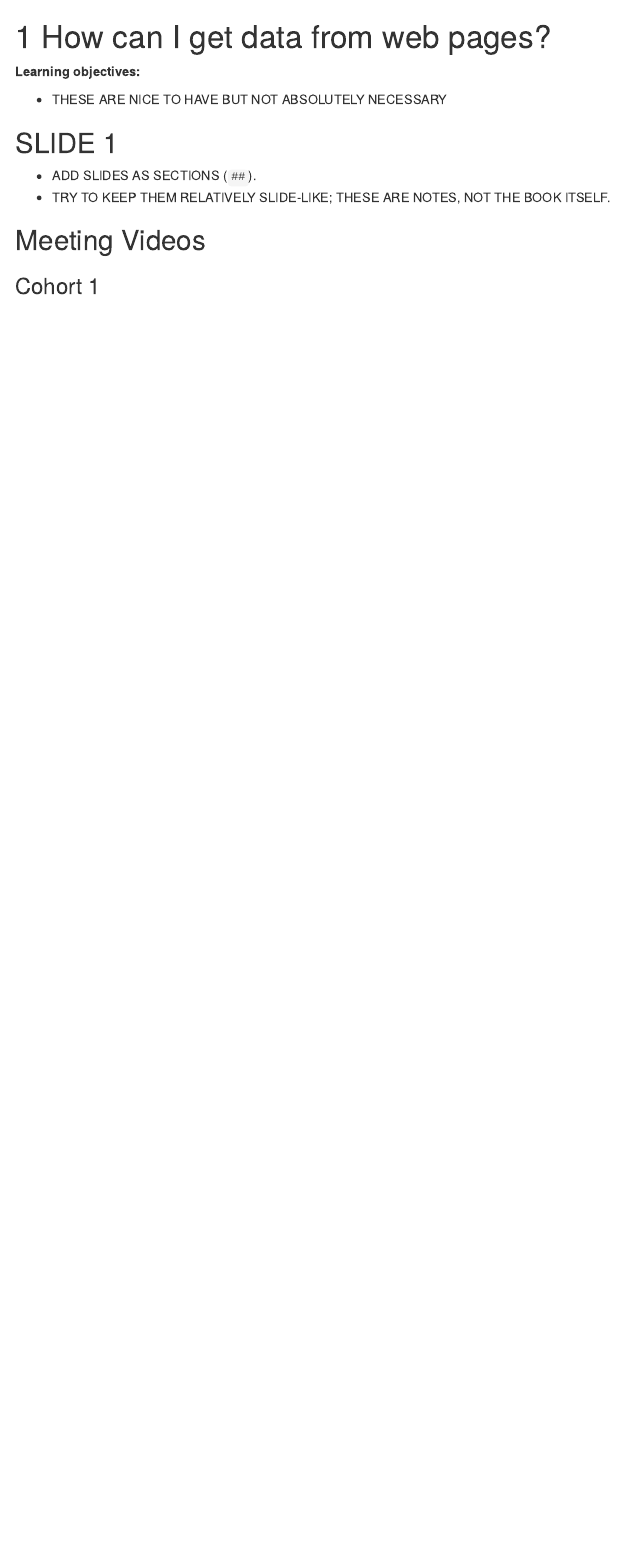
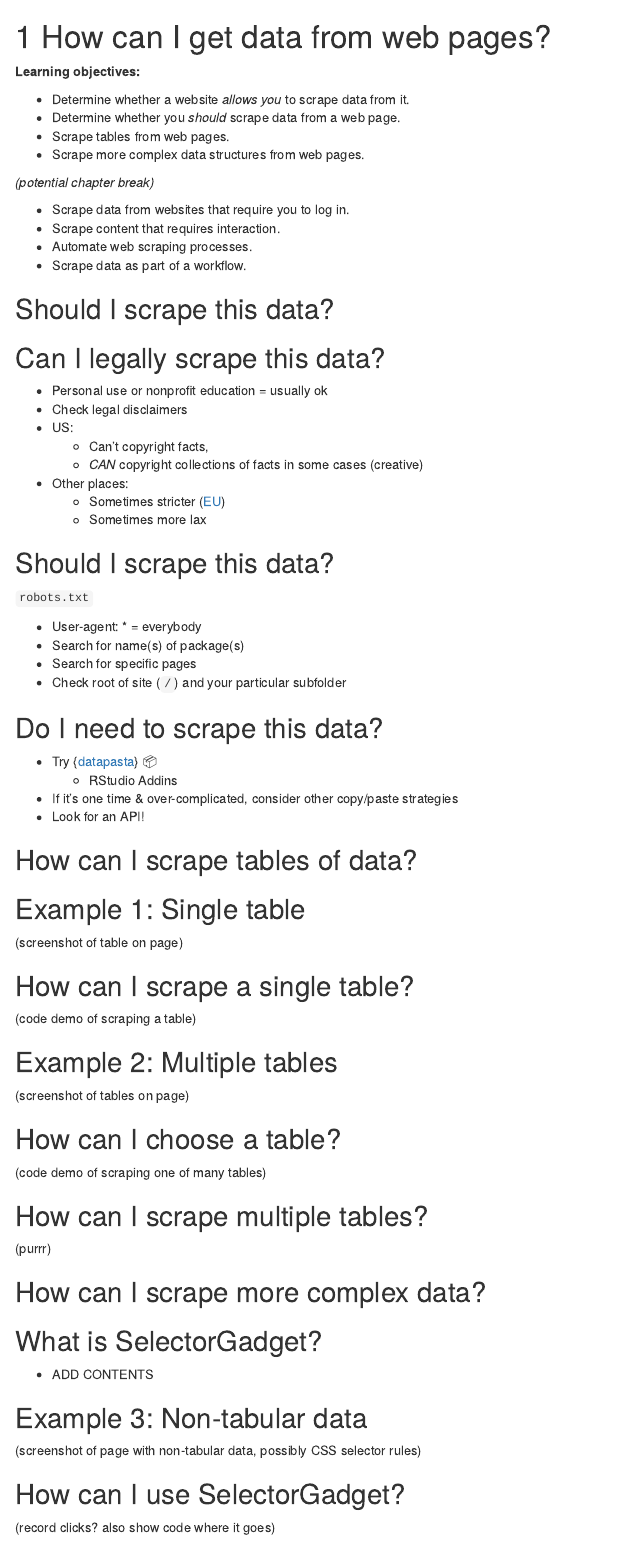
Before and after one commit to dslc-io/club-wapir, an R Markdown document (02_how-can-i-get-data-from-web-pages.Rmd): the page in a window 1100 px wide, from its top. Rendered offline with R 4.5, knitr and Pandoc, with nearby package versions; drawn as R Markdown's standard HTML page in place of the format the file asks for.

Commit message:
Initial scraping slides. (#2)
Not done, but a good start.

```diff
--- a/02_how-can-i-get-data-from-web-pages.Rmd
+++ b/02_how-can-i-get-data-from-web-pages.Rmd
@@ -2,9 +2,79 @@
 
 **Learning objectives:**
 
-- THESE ARE NICE TO HAVE BUT NOT ABSOLUTELY NECESSARY
+-   Determine whether a website *allows you* to scrape data from it.
+-   Determine whether you *should* scrape data from a web page.
+-   Scrape tables from web pages.
+-   Scrape more complex data structures from web pages.
 
-## SLIDE 1 {-}
+*(potential chapter break)*
 
-- ADD SLIDES AS SECTIONS (`##`).
-- TRY TO KEEP THEM RELATIVELY SLIDE-LIKE; THESE ARE NOTES, NOT THE BOOK ITSELF.
+-   Scrape data from websites that require you to log in.
+-   Scrape content that requires interaction.
+-   Automate web scraping processes.
+-   Scrape data as part of a workflow.
+
+## Should I scrape this data? {-}
+
+## Can I legally scrape this data? {-}
+
+-   Personal use or nonprofit education = usually ok
+-   Check legal disclaimers
+-   US:
+    -   Can't copyright facts,
+    -   *CAN* copyright collections of facts in some cases (creative)
+-   Other places:
+    -   Sometimes stricter ([EU](https://eur-lex.europa.eu/LexUriServ/LexUriServ.do?uri=CELEX:31996L0009:EN:HTML))
+    -   Sometimes more lax
+
+## Should I scrape this data? {-}
+
+`robots.txt`
+
+-   User-agent: * = everybody
+-   Search for name(s) of package(s)
+-   Search for specific pages
+-   Check root of site (`/`) and your particular subfolder
+
+## Do I need to scrape this data? {-}
+
+-   Try {[datapasta](https://cran.r-project.org/package=datapasta)} 📦
+    -   RStudio Addins
+-   If it's one time & over-complicated, consider other copy/paste strategies
+-   Look for an API!
+
+## How can I scrape tables of data? {-}
+
+## Example 1: Single table {-}
+
+(screenshot of table on page)
+
+## How can I scrape a single table? {-}
+
+(code demo of scraping a table)
+
+## Example 2: Multiple tables {-}
+
+(screenshot of tables on page)
+
+## How can I choose a table? {-}
+
+(code demo of scraping one of many tables)
+
+## How can I scrape multiple tables? {-}
+
+(purrr)
+
+## How can I scrape more complex data? {-}
+
+## What is SelectorGadget? {-}
+
+-   ADD CONTENTS
+
+## Example 3: Non-tabular data {-}
+
+(screenshot of page with non-tabular data, possibly CSS selector rules)
+
+## How can I use SelectorGadget? {-}
+
+(record clicks? also show code where it goes)
--- a/index.Rmd
+++ b/index.Rmd
@@ -15,7 +15,7 @@ description: "This website is the product of the R4DS Online Learning Community'
 
 Welcome to the Web APIs with R book club!
 
-This website is a companion for the book [_Web APIs with R_](https://jonthegeek.github.io/wapir/) by Jon Harmon (copyright 2024).
+This website is a companion for the book [_Web APIs with R_](https://jonthegeek.github.io/wapir/) by Jon Harmon (in progress, aiming for publishing in 2024).
 This companion is available at [r4ds.io/wapir](https://r4ds.io/wapir).
 
 This website is being developed by the [R4DS Online Learning Community](https://rfordatasci.com). Follow along, and [join the community](https://r4ds.io/join) to participate.
```
Also changed, not shown: 02_how-can-i-get-data-from-web-pages.Rmd (16 more changed lines).
